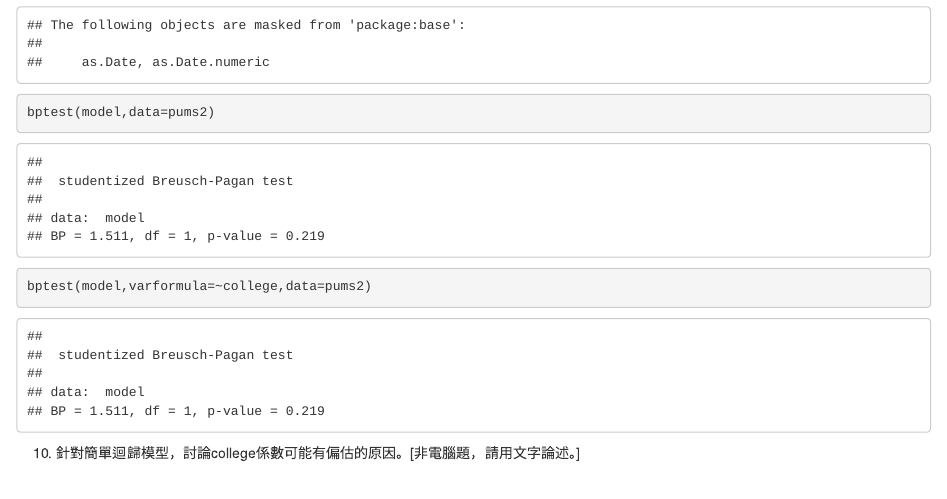
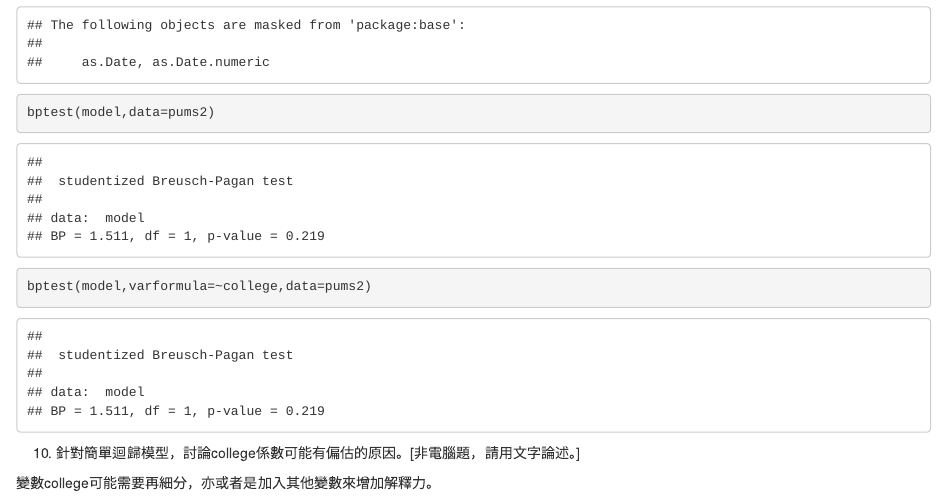
Before and after one commit to tpemartin/Part-I-Assignment, an R Markdown document (HW1.Rmd): the page in a window 1100 px wide, from 4290 px down. Rendered offline with R 4.5, knitr and Pandoc, with nearby package versions.

Commit message:
Update HW1.Rmd

````diff
--- a/HW1.Rmd
+++ b/HW1.Rmd
@@ -86,3 +86,5 @@ bptest(model,varformula=~college,data=pums2)
 ```
 
 10. 針對簡單迴歸模型，討論college係數可能有偏估的原因。[非電腦題，請用文字論述。]
+
+變數college可能需要再細分，亦或者是加入其他變數來增加解釋力。
````
